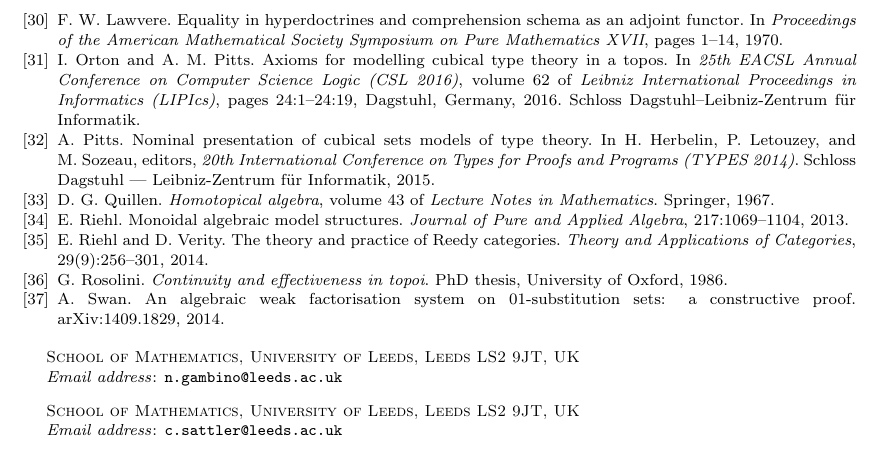
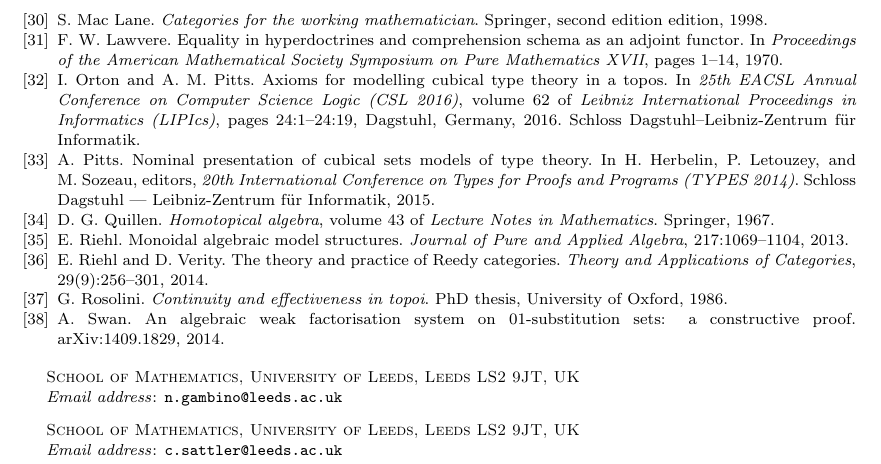
Before and after one commit to ngambino/UniformKan, a LaTeX paper (Papers/fibrant-pi/frobenius.tex, which reads common/uniform-kan-bibliography.bib): part of page 41 of 41, cut at the place of the change. Compiled offline with pdfLaTeX.

Commit message:
Bibliography fixed

```diff
--- a/common/uniform-kan-bibliography.bib
+++ b/common/uniform-kan-bibliography.bib
@@ -84,3 +90,7 @@
+	Publisher = {Springer},
+	Title = {Categories for the working mathematician},
+	Edition={Second edition},
+	Year = {1998}}
 
 @incollection{nordstrom-petersson-smith:ml,
 	Author = {B. Nordstr\"om and K. Petersson and J. Smith},
```
Also changed, not shown: Papers/fibrant-pi/frobenius.tex (+1 -1 lines), common/uniform-kan-bibliography.bib (6 more changed lines).
